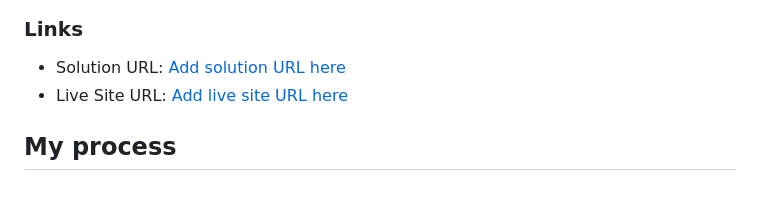
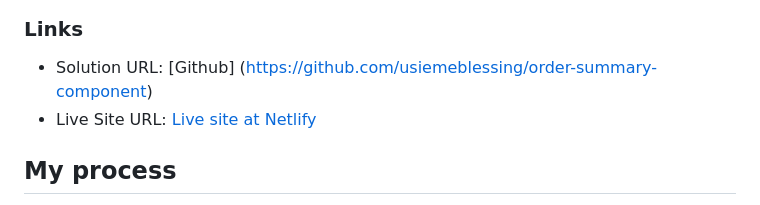
Before and after one commit to usiemeblessing/order-summary-component, a Markdown page: README-template.md, the part around the change. Drawn GitHub-style.

```diff
--- a/README-template.md
+++ b/README-template.md
@@ -44,8 +44,8 @@ Users should be able to:
 
 ### Links
 
--   Solution URL: [Add solution URL here](https://your-solution-url.com)
--   Live Site URL: [Add live site URL here](https://your-live-site-url.com)
+-   Solution URL: [Github] (https://github.com/usiemeblessing/order-summary-component)
+-   Live Site URL: [Live site at Netlify](https://usiemeblessing-order-summary-comp.netlify.app)
 
 ## My process
 
```
